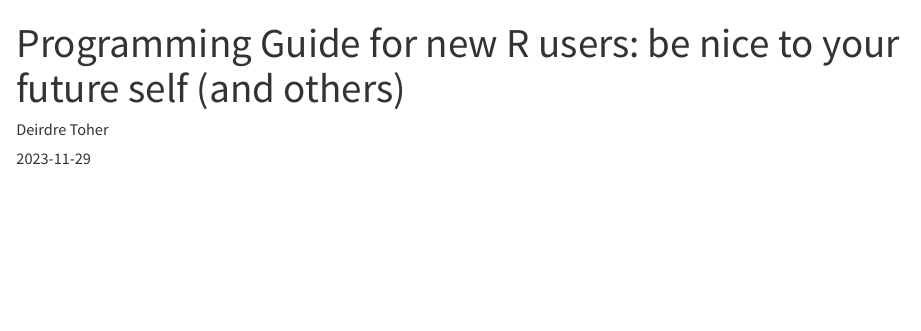
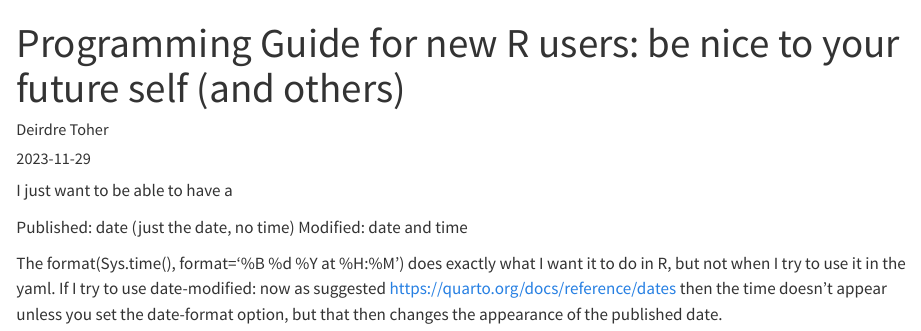
Before and after one commit to dtoher/QuartoIssues, a Quarto document (DatesInYAML/yamldates.qmd): the page in a window 1100 px wide, from its top. Rendered offline with R 4.5, knitr and Pandoc in place of Quarto, with nearby package versions.

Commit message:
Update yamldates.qmd

```diff
--- a/DatesInYAML/yamldates.qmd
+++ b/DatesInYAML/yamldates.qmd
@@ -8,3 +8,11 @@
   html: default
 editor: visual
 ---
+
+I just want to be able to have a
+
+Published: date (just the date, no time)
+Modified: date and time
+
+The format(Sys.time(), format='%B %d %Y at %H:%M') does exactly what I want it to do in R, but not when I try to use it in the yaml.
+If I try to use date-modified: now as suggested <https://quarto.org/docs/reference/dates> then the time doesn't appear unless you set the date-format option, but that then changes the appearance of the published date.
```
